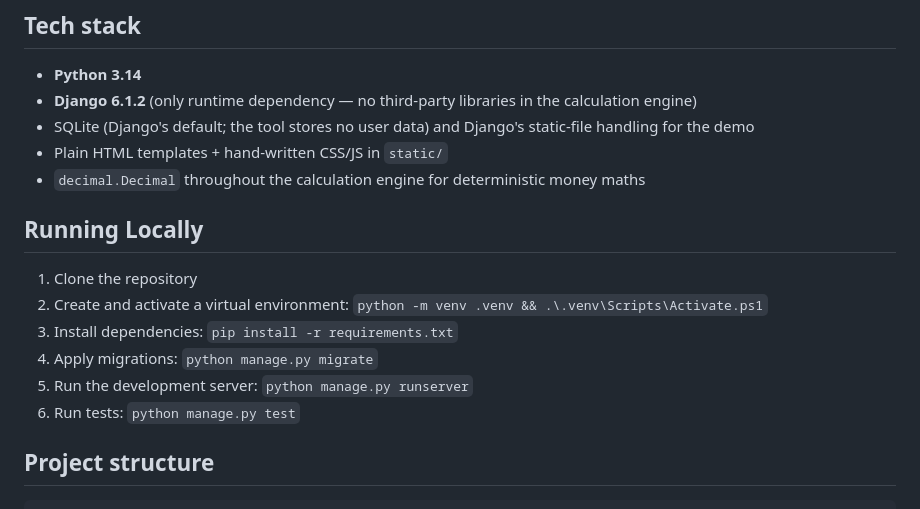
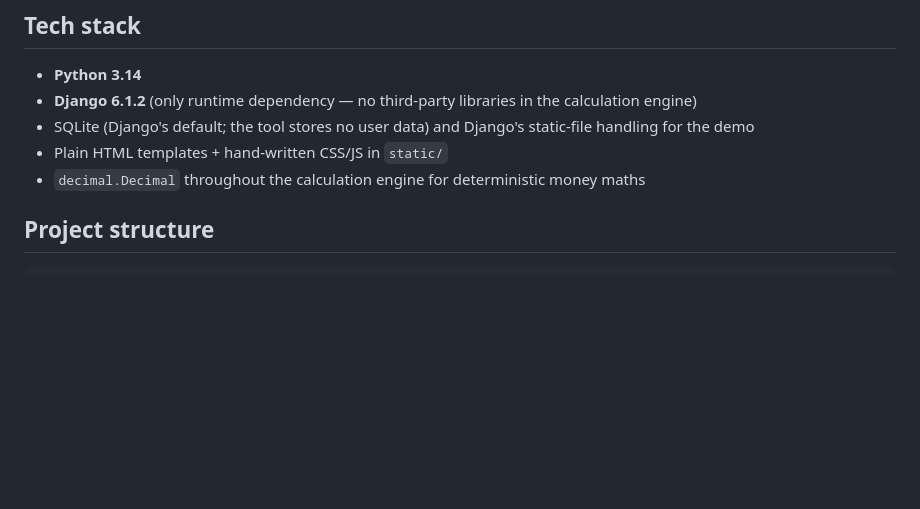
Before and after one commit to Omprakash7171/assignment-cost-tool, a Markdown page: README.md, the part around the change. Rendered like a GitHub page; blank space fills up the shorter version.

Commit message:
remove duplicated run instructions from README

```diff
--- a/README.md
+++ b/README.md
@@ -73,15 +73,6 @@ The result is the total employer cost and the "cost as a multiple of home pay".
   handling for the demo
 - Plain HTML templates + hand-written CSS/JS in `static/`
 - `decimal.Decimal` throughout the calculation engine for deterministic money maths
-
-## Running Locally
-
-1. Clone the repository
-2. Create and activate a virtual environment: `python -m venv .venv && .\.venv\Scripts\Activate.ps1`
-3. Install dependencies: `pip install -r requirements.txt`
-4. Apply migrations: `python manage.py migrate`
-5. Run the development server: `python manage.py runserver`
-6. Run tests: `python manage.py test`
 
 ## Project structure
 
```
